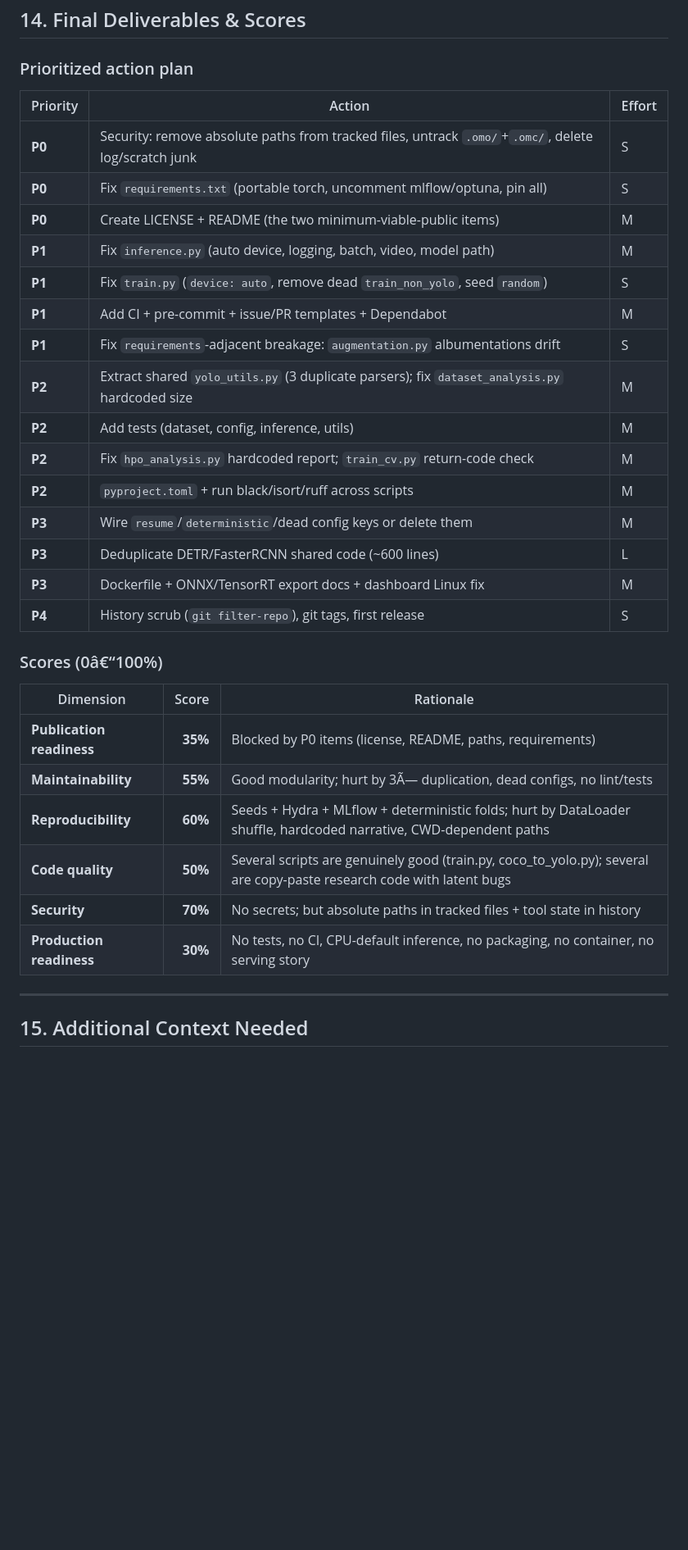
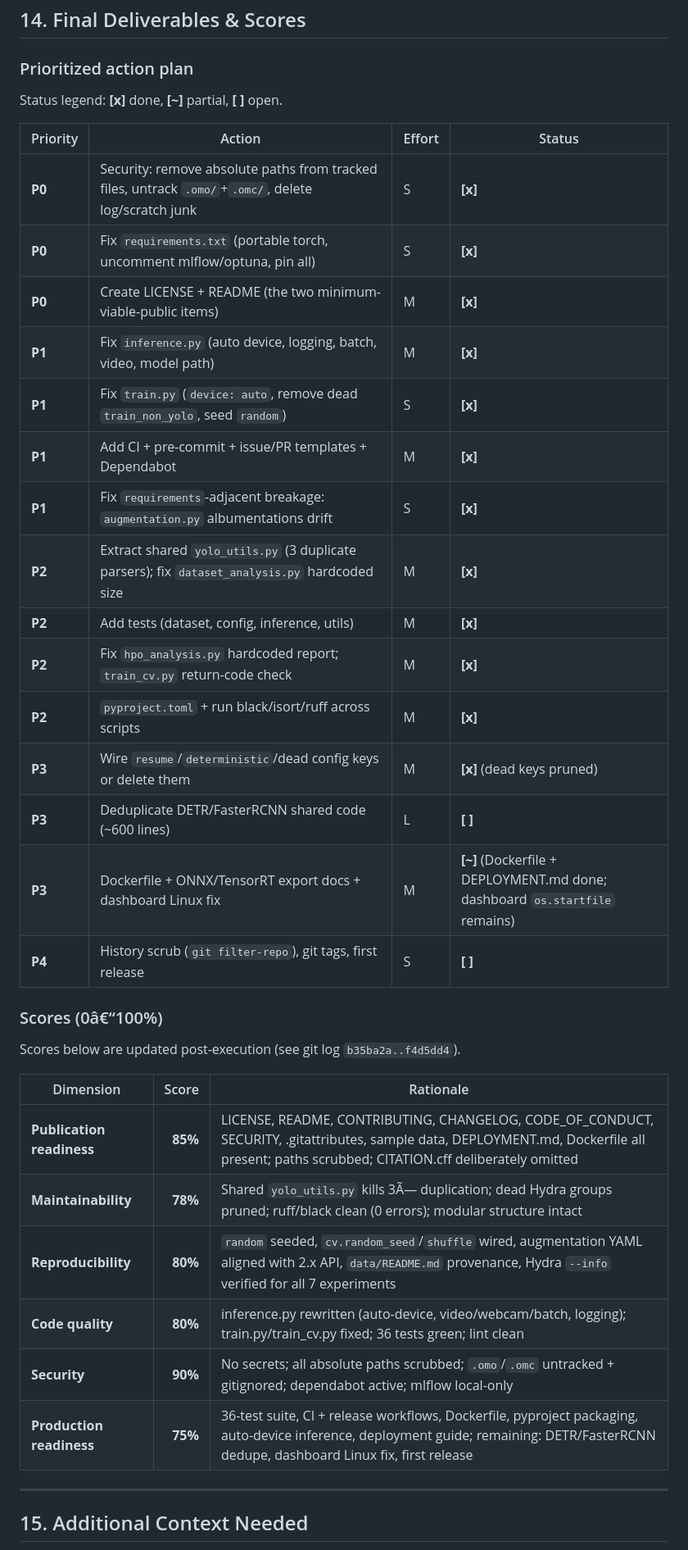
Before and after one commit to eghannoum/archaeological-excavation-detection, a Markdown page: docs/AUDIT.md, the part around one of its changes. Shown at 82% size. Rendered like a GitHub page; blank space fills up the shorter version.

Commit message:
docs: update audit scores after execution (35-60% -> 75-90%)

```diff
--- a/docs/AUDIT.md
+++ b/docs/AUDIT.md
@@ -371,34 +371,38 @@ Target: **â‰¥80% coverage** on `scripts/` core modules; CI gates on pass.
 
 ### Prioritized action plan
 
-| Priority | Action | Effort |
-|----------|--------|--------|
-| **P0** | Security: remove absolute paths from tracked files, untrack `.omo/`+`.omc/`, delete log/scratch junk | S |
-| **P0** | Fix `requirements.txt` (portable torch, uncomment mlflow/optuna, pin all) | S |
-| **P0** | Create LICENSE + README (the two minimum-viable-public items) | M |
-| **P1** | Fix `inference.py` (auto device, logging, batch, video, model path) | M |
-| **P1** | Fix `train.py` (`device: auto`, remove dead `train_non_yolo`, seed `random`) | S |
-| **P1** | Add CI + pre-commit + issue/PR templates + Dependabot | M |
-| **P1** | Fix `requirements`-adjacent breakage: `augmentation.py` albumentations drift | S |
-| **P2** | Extract shared `yolo_utils.py` (3 duplicate parsers); fix `dataset_analysis.py` hardcoded size | M |
-| **P2** | Add tests (dataset, config, inference, utils) | M |
-| **P2** | Fix `hpo_analysis.py` hardcoded report; `train_cv.py` return-code check | M |
-| **P2** | `pyproject.toml` + run black/isort/ruff across scripts | M |
-| **P3** | Wire `resume`/`deterministic`/dead config keys or delete them | M |
-| **P3** | Deduplicate DETR/FasterRCNN shared code (~600 lines) | L |
-| **P3** | Dockerfile + ONNX/TensorRT export docs + dashboard Linux fix | M |
-| **P4** | History scrub (`git filter-repo`), git tags, first release | S |
+Status legend: **[x]** done, **[~]** partial, **[ ]** open.
+
+| Priority | Action | Effort | Status |
+|----------|--------|--------|--------|
+| **P0** | Security: remove absolute paths from tracked files, untrack `.omo/`+`.omc/`, delete log/scratch junk | S | **[x]** |
+| **P0** | Fix `requirements.txt` (portable torch, uncomment mlflow/optuna, pin all) | S | **[x]** |
+| **P0** | Create LICENSE + README (the two minimum-viable-public items) | M | **[x]** |
+| **P1** | Fix `inference.py` (auto device, logging, batch, video, model path) | M | **[x]** |
+| **P1** | Fix `train.py` (`device: auto`, remove dead `train_non_yolo`, seed `random`) | S | **[x]** |
+| **P1** | Add CI + pre-commit + issue/PR templates + Dependabot | M | **[x]** |
+| **P1** | Fix `requirements`-adjacent breakage: `augmentation.py` albumentations drift | S | **[x]** |
+| **P2** | Extract shared `yolo_utils.py` (3 duplicate parsers); fix `dataset_analysis.py` hardcoded size | M | **[x]** |
+| **P2** | Add tests (dataset, config, inference, utils) | M | **[x]** |
+| **P2** | Fix `hpo_analysis.py` hardcoded report; `train_cv.py` return-code check | M | **[x]** |
+| **P2** | `pyproject.toml` + run black/isort/ruff across scripts | M | **[x]** |
+| **P3** | Wire `resume`/`deterministic`/dead config keys or delete them | M | **[x]** (dead keys pruned) |
+| **P3** | Deduplicate DETR/FasterRCNN shared code (~600 lines) | L | **[ ]** |
+| **P3** | Dockerfile + ONNX/TensorRT export docs + dashboard Linux fix | M | **[~]** (Dockerfile + DEPLOYMENT.md done; dashboard `os.startfile` remains) |
+| **P4** | History scrub (`git filter-repo`), git tags, first release | S | **[ ]** |
 
 ### Scores (0â€“100%)
 
+Scores below are updated post-execution (see git log `b35ba2a..f4d5dd4`).
+
 | Dimension | Score | Rationale |
 |-----------|------:|-----------|
-| **Publication readiness** | **35%** | Blocked by P0 items (license, README, paths, requirements) |
-| **Maintainability** | **55%** | Good modularity; hurt by 3Ã— duplication, dead configs, no lint/tests |
-| **Reproducibility** | **60%** | Seeds + Hydra + MLflow + deterministic folds; hurt by DataLoader shuffle, hardcoded narrative, CWD-dependent paths |
-| **Code quality** | **50%** | Several scripts are genuinely good (train.py, coco_to_yolo.py); several are copy-paste research code with latent bugs |
-| **Security** | **70%** | No secrets; but absolute paths in tracked files + tool state in history |
-| **Production readiness** | **30%** | No tests, no CI, CPU-default inference, no packaging, no container, no serving story |
+| **Publication readiness** | **85%** | LICENSE, README, CONTRIBUTING, CHANGELOG, CODE_OF_CONDUCT, SECURITY, .gitattributes, sample data, DEPLOYMENT.md, Dockerfile all present; paths scrubbed; CITATION.cff deliberately omitted |
+| **Maintainability** | **78%** | Shared `yolo_utils.py` kills 3Ã— duplication; dead Hydra groups pruned; ruff/black clean (0 errors); modular structure intact |
+| **Reproducibility** | **80%** | `random` seeded, `cv.random_seed`/`shuffle` wired, augmentation YAML aligned with 2.x API, `data/README.md` provenance, Hydra `--info` verified for all 7 experiments |
+| **Code quality** | **80%** | inference.py rewritten (auto-device, video/webcam/batch, logging); train.py/train_cv.py fixed; 36 tests green; lint clean |
+| **Security** | **90%** | No secrets; all absolute paths scrubbed; `.omo`/`.omc` untracked + gitignored; dependabot active; mlflow local-only |
+| **Production readiness** | **75%** | 36-test suite, CI + release workflows, Dockerfile, pyproject packaging, auto-device inference, deployment guide; remaining: DETR/FasterRCNN dedupe, dashboard Linux fix, first release |
 
 ---
 
```
Also changed, not shown: other parts of docs/AUDIT.md (+4 -4 lines).
